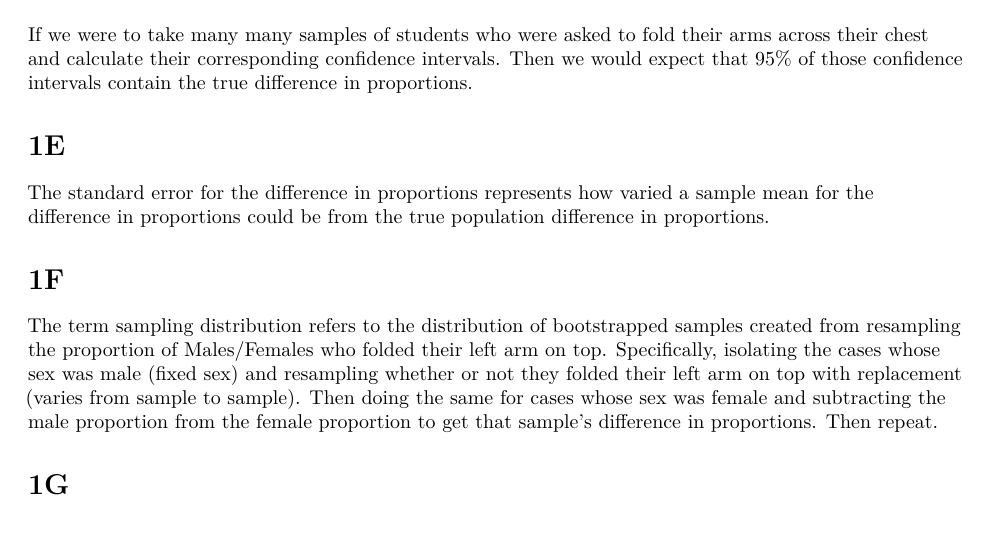
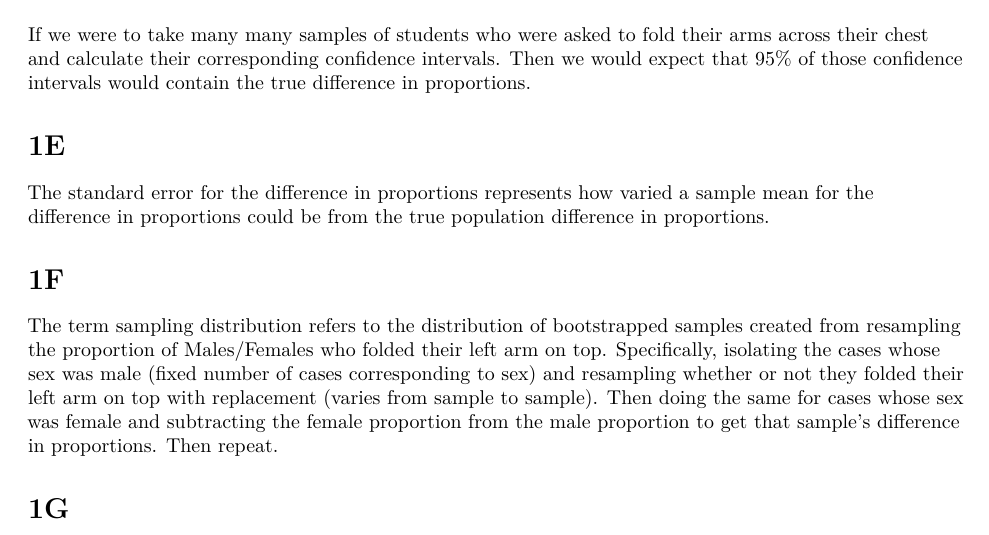
Before and after one commit to NotActuallyJaxon/SDS315_Difference_Between_Proportions, an R Markdown document (Hw7.Rmd): part of page 2 of 4, cut so that both start at the same text. Rendered offline with R 4.5, knitr and Pandoc, then LaTeX, with nearby package versions; some code elsewhere in the file could not run offline; common packages that the code uses without loading them are loaded.

Commit message:
Add files via upload

```diff
--- a/Hw7.Rmd
+++ b/Hw7.Rmd
@@ -71,7 +71,7 @@ lower bound: `r lowerbound`
 # 1D
 If we were to take many many samples of students who were asked to fold their arms across their chest
 and calculate their corresponding confidence intervals. Then we would expect that 95% of those confidence
-intervals contain the true difference in proportions.
+intervals would contain the true difference in proportions.
 
 # 1E
 The standard error for the difference in proportions represents how varied a sample mean for the
@@ -80,9 +80,10 @@ difference in proportions could be from the true population difference in propor
 # 1F
 The term sampling distribution refers to the distribution of bootstrapped samples created from resampling
 the proportion of Males/Females who folded their left arm on top. Specifically, isolating the cases whose
-sex was male (fixed sex) and resampling whether or not they folded their left arm on top with replacement
-(varies from sample to sample). Then doing the same for cases whose sex was female and subtracting the
-male proportion from the female proportion to get that sample's difference in proportions. Then repeat.
+sex was male (fixed number of cases corresponding to sex) and resampling whether or not they folded their
+left arm on top with replacement (varies from sample to sample). Then doing the same for cases whose sex
+was female and subtracting the female proportion from the male proportion to get that sample's difference
+in proportions. Then repeat.
 
 # 1G
 The central limit theorem, because the sampling distribution is reasonably assumed to be made up
```
Also changed, not shown: Hw7.pdf, Hw7.Rmd (12 more changed lines).
